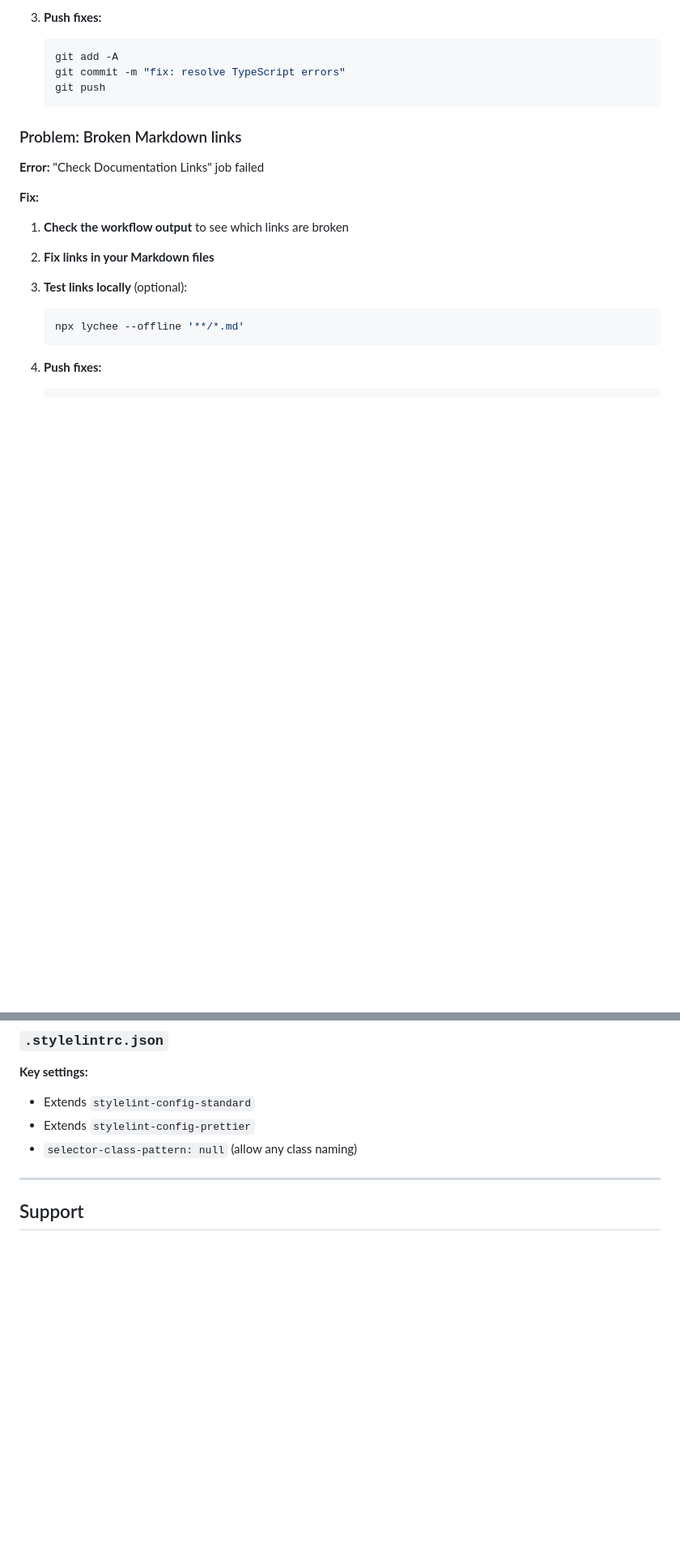
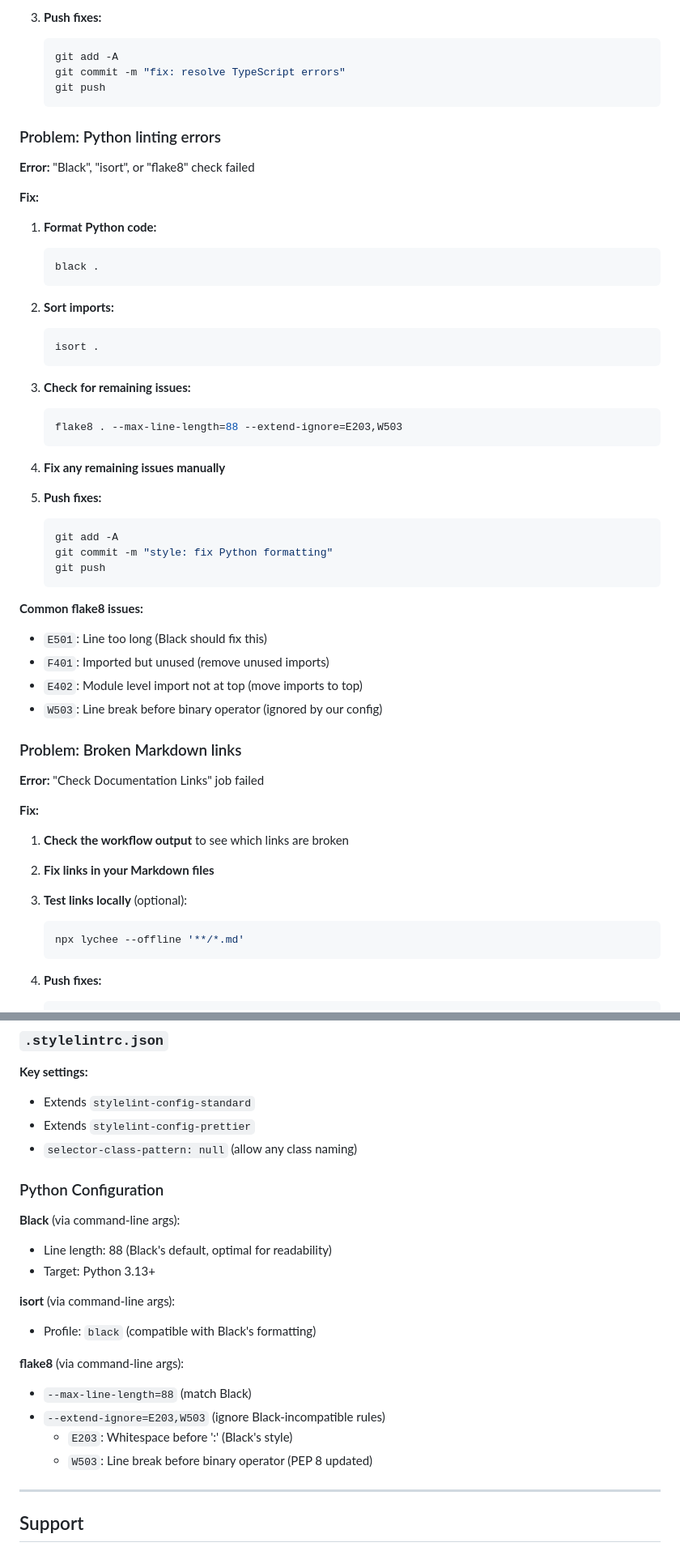
Before and after one commit to borealBytes/startup-blueprint, a Markdown page: .github/CI_CD_GUIDE.md, 2 parts joined by grey strips. Shown at 81% size. Rendered like a GitHub page; blank space fills up the shorter version.

````diff
--- a/.github/CI_CD_GUIDE.md
+++ b/.github/CI_CD_GUIDE.md
@@ -193,6 +256,46 @@ git commit -m "docs: update CI guide"
    git commit -m "fix: resolve TypeScript errors"
    git push
    ```
+
+### Problem: Python linting errors
+
+**Error:** "Black", "isort", or "flake8" check failed
+
+**Fix:**
+
+1. **Format Python code:**
+
+   ```bash
+   black .
+   ```
+
+2. **Sort imports:**
+
+   ```bash
+   isort .
+   ```
+
+3. **Check for remaining issues:**
+
+   ```bash
+   flake8 . --max-line-length=88 --extend-ignore=E203,W503
+   ```
+
+4. **Fix any remaining issues manually**
+
+5. **Push fixes:**
+   ```bash
+   git add -A
+   git commit -m "style: fix Python formatting"
+   git push
+   ```
+
+**Common flake8 issues:**
+
+- `E501`: Line too long (Black should fix this)
+- `F401`: Imported but unused (remove unused imports)
+- `E402`: Module level import not at top (move imports to top)
+- `W503`: Line break before binary operator (ignored by our config)
 
 ### Problem: Broken Markdown links
 
@@ -255,6 +358,24 @@ git commit -m "docs: update CI guide"
 - Extends `stylelint-config-prettier`
 - `selector-class-pattern: null` (allow any class naming)
 
+### Python Configuration
+
+**Black** (via command-line args):
+
+- Line length: 88 (Black's default, optimal for readability)
+- Target: Python 3.13+
+
+**isort** (via command-line args):
+
+- Profile: `black` (compatible with Black's formatting)
+
+**flake8** (via command-line args):
+
+- `--max-line-length=88` (match Black)
+- `--extend-ignore=E203,W503` (ignore Black-incompatible rules)
+  - `E203`: Whitespace before ':' (Black's style)
+  - `W503`: Line break before binary operator (PEP 8 updated)
+
 ---
 
 ## Support
````
Also changed, not shown: other parts of .github/CI_CD_GUIDE.md (+74 -11 lines).
